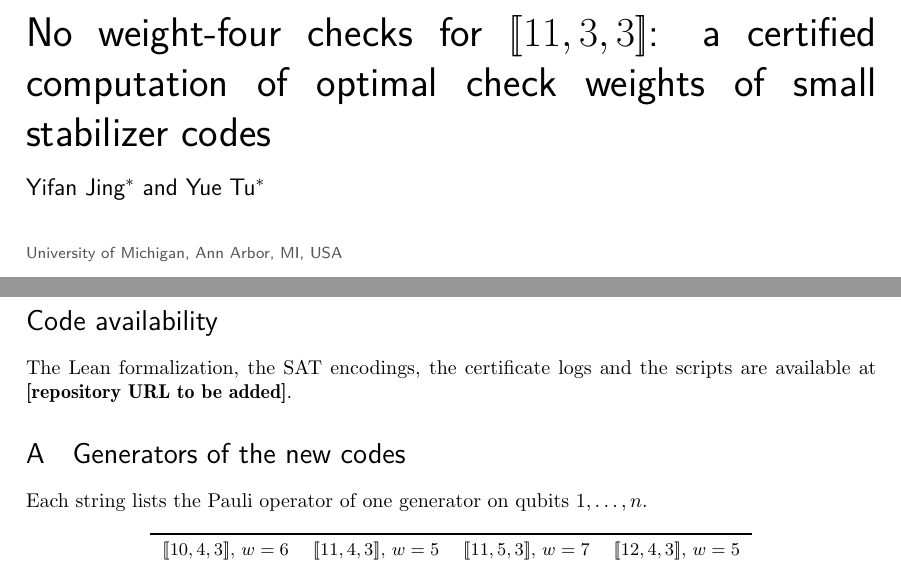
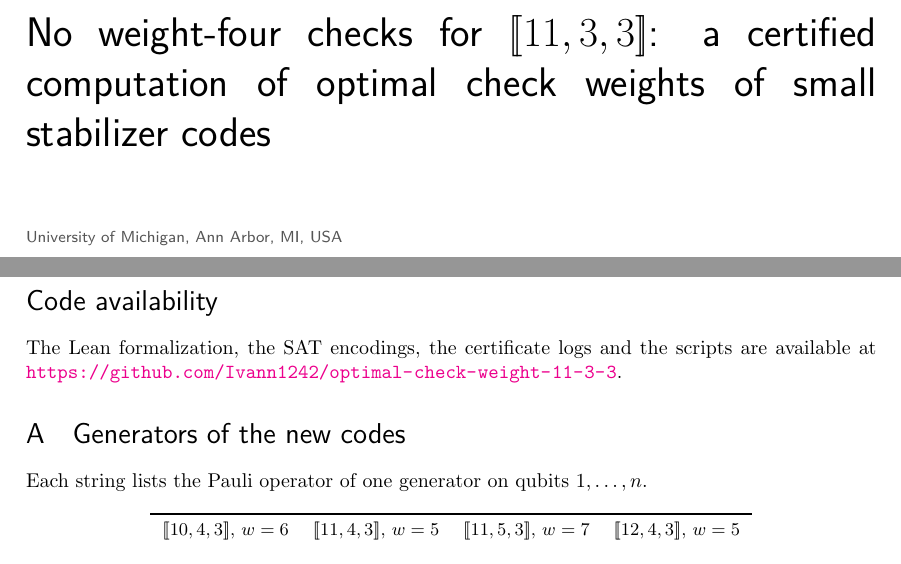
Before and after one commit to Ivann1242/optimal-check-weight-11-3-3, a LaTeX document (paper/main.tex): two parts of pages 1 and 7 of 8, joined at a grey line, cut so that both start at the same text. Compiled offline with pdfLaTeX.

Commit message:
Update manuscript with repository URL
Co-Authored-By: Claude Opus 5.5 <noreply@anthropic.com>

```diff
--- a/paper/main.tex
+++ b/paper/main.tex
@@ -28,9 +28,9 @@
 
 \title{No weight-four checks for $\qc{11,3,3}$: a certified computation of optimal check weights of small stabilizer codes}
 
-\author{Yifan Jing$^{*}$}
+\author{}
 \affiliation{University of Michigan, Ann Arbor, MI, USA}
-\author{Yue Tu$^{*}$}
+\author{}
 \affiliation{University of Michigan, Ann Arbor, MI, USA}
 
 \maketitle
@@ -450,7 +450,7 @@ weights.
 
 \section*{Code availability}
 The Lean formalization, the SAT encodings, the certificate logs and the scripts are available at
-\textbf{[repository URL to be added]}.
+\url{https://github.com/Ivann1242/optimal-check-weight-11-3-3}.
 
 \appendix
 \section{Generators of the new codes}
```
Also changed, not shown: paper/main.pdf.
